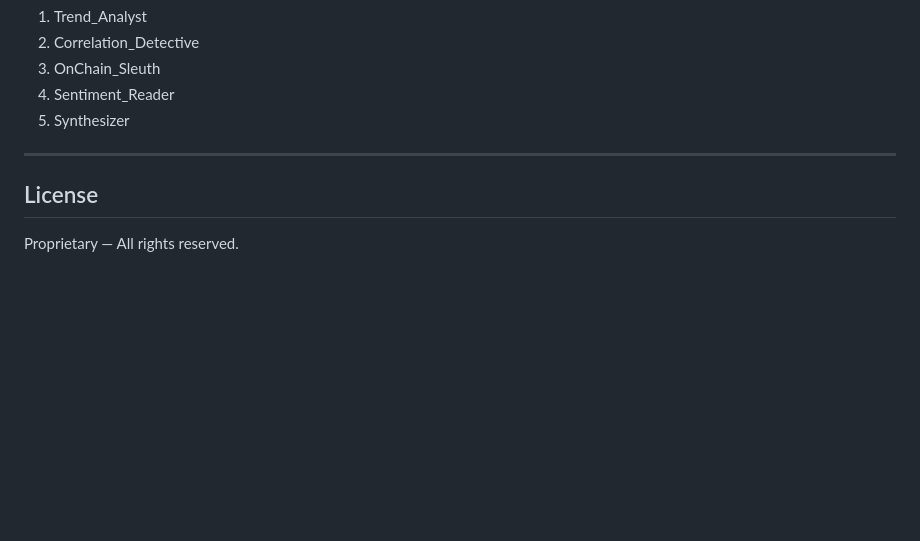
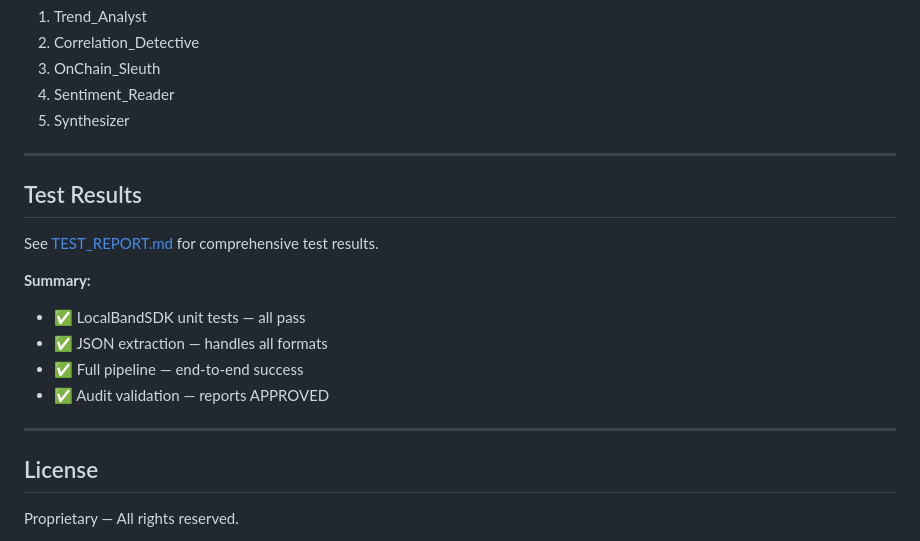
Before and after one commit to p04pranav/BIFAS, a Markdown page: README.md, the part around one of its changes. Rendered like a GitHub page; blank space fills up the shorter version.

```diff
--- a/README.md
+++ b/README.md
@@ -172,6 +180,18 @@ Analyze BTC vs SOL price spikes and determine if SOL is decoupling from BTC corr
 
 ---
 
+## Test Results
+
+See [TEST_REPORT.md](TEST_REPORT.md) for comprehensive test results.
+
+**Summary:**
+- ✅ LocalBandSDK unit tests — all pass
+- ✅ JSON extraction — handles all formats
+- ✅ Full pipeline — end-to-end success
+- ✅ Audit validation — reports APPROVED
+
+---
+
 ## License
 
 Proprietary — All rights reserved.
```
Also changed, not shown: other parts of README.md (+36 -28 lines).
